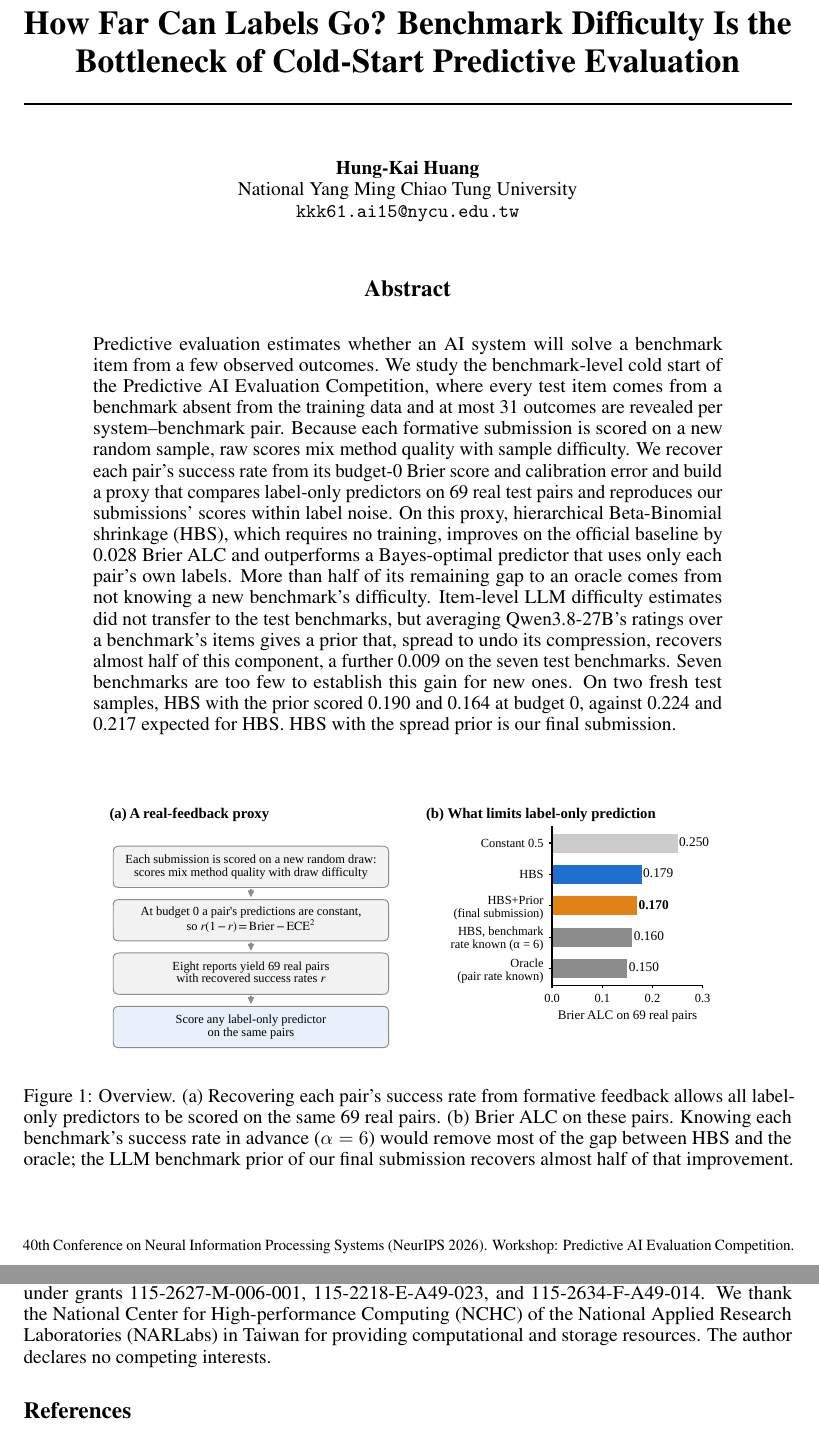
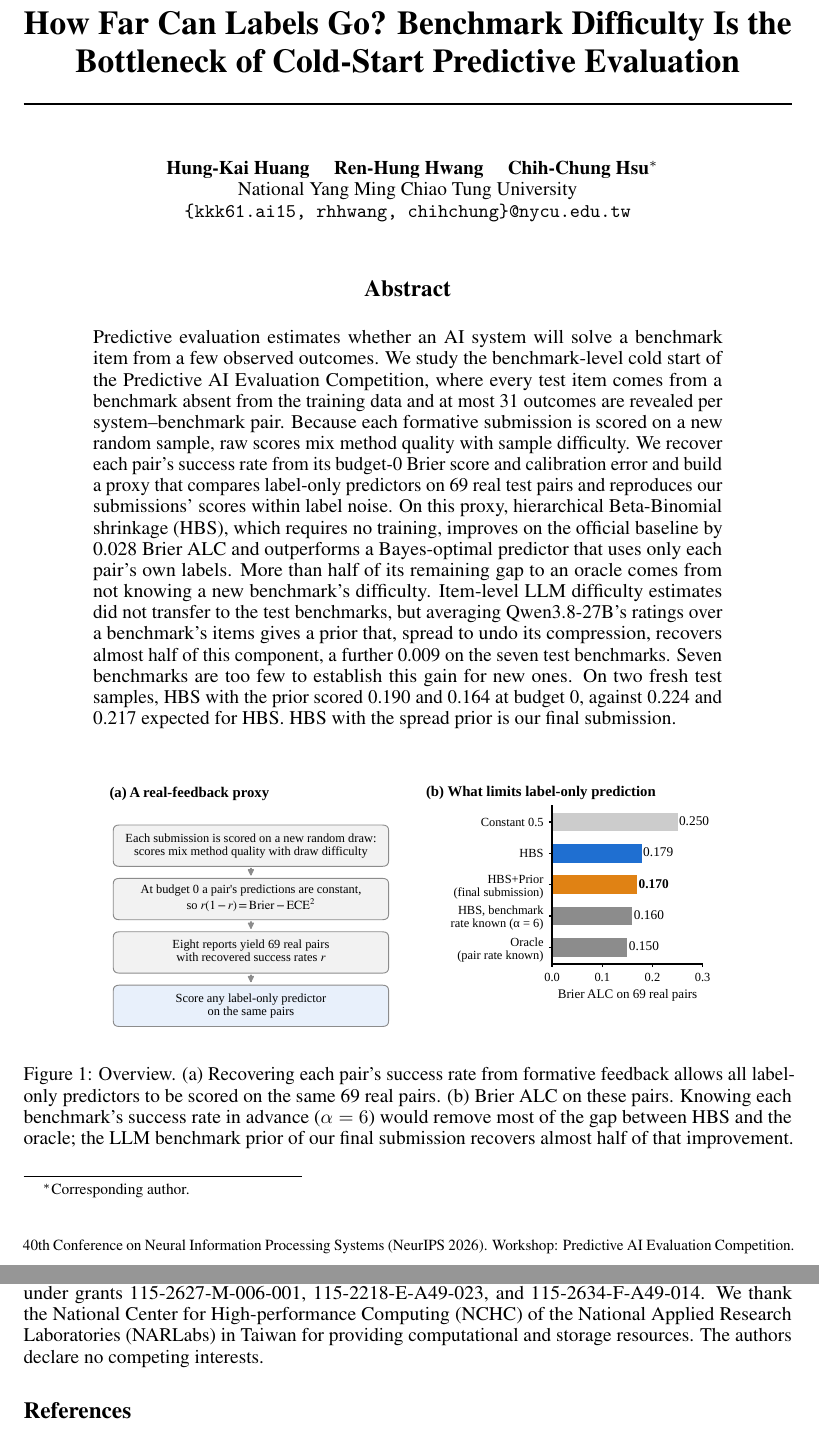
Before and after one commit to kay0601/how-far-can-labels-go, a LaTeX paper (report/main.tex): two parts of pages 1 and 9 of 27, joined at a grey line, cut so that both start at the same text. Compiled offline with pdfLaTeX.

Commit message:
Report: add Ren-Hung Hwang and Chih-Chung Hsu as co-authors
Co-Authored-By: Claude Opus 5.5 <noreply@anthropic.com>

```diff
--- a/report/main.tex
+++ b/report/main.tex
@@ -33,9 +33,9 @@
 \title{How Far Can Labels Go? Benchmark Difficulty Is the Bottleneck of Cold-Start Predictive Evaluation}
 
 \author{%
-  Hung-Kai Huang \\
+  Hung-Kai Huang \quad Ren-Hung Hwang \quad Chih-Chung Hsu\thanks{Corresponding author.} \\
   National Yang Ming Chiao Tung University \\
-  \texttt{kkk61.ai15@nycu.edu.tw} \\
+  \texttt{\{kkk61.ai15, rhhwang, chihchung\}@nycu.edu.tw} \\
 }
 
 \newcommand{\finalid}{1013135}
@@ -278,7 +278,7 @@ Formative runs on fresh draws match the proxy within label noise (Table~\ref{tab
 In benchmark-level cold start, the main limitation is missing information about the new benchmark, not the predictor. No label-only alternative we tested improves on hierarchical shrinkage by more than 0.0004, and more than half of its remaining error comes from not knowing an unseen benchmark's difficulty. On the seven test benchmarks, averaging a recent open LLM's ratings over a benchmark's items supplies almost half of this missing prior, but its value for new benchmarks is uncertain. A reliable judge of benchmark difficulty would be worth up to 0.019 Brier ALC here.
 
 \begin{ack}
-This study was supported in part by the National Science and Technology Council (NSTC), Taiwan, under grants 115-2627-M-006-001, 115-2218-E-A49-023, and 115-2634-F-A49-014. We thank the National Center for High-performance Computing (NCHC) of the National Applied Research Laboratories (NARLabs) in Taiwan for providing computational and storage resources. The author declares no competing interests.
+This study was supported in part by the National Science and Technology Council (NSTC), Taiwan, under grants 115-2627-M-006-001, 115-2218-E-A49-023, and 115-2634-F-A49-014. We thank the National Center for High-performance Computing (NCHC) of the National Applied Research Laboratories (NARLabs) in Taiwan for providing computational and storage resources. The authors declare no competing interests.
 \end{ack}
 
 \bibliographystyle{plainnat}
```
Also changed, not shown: README.md, report/main.pdf.
